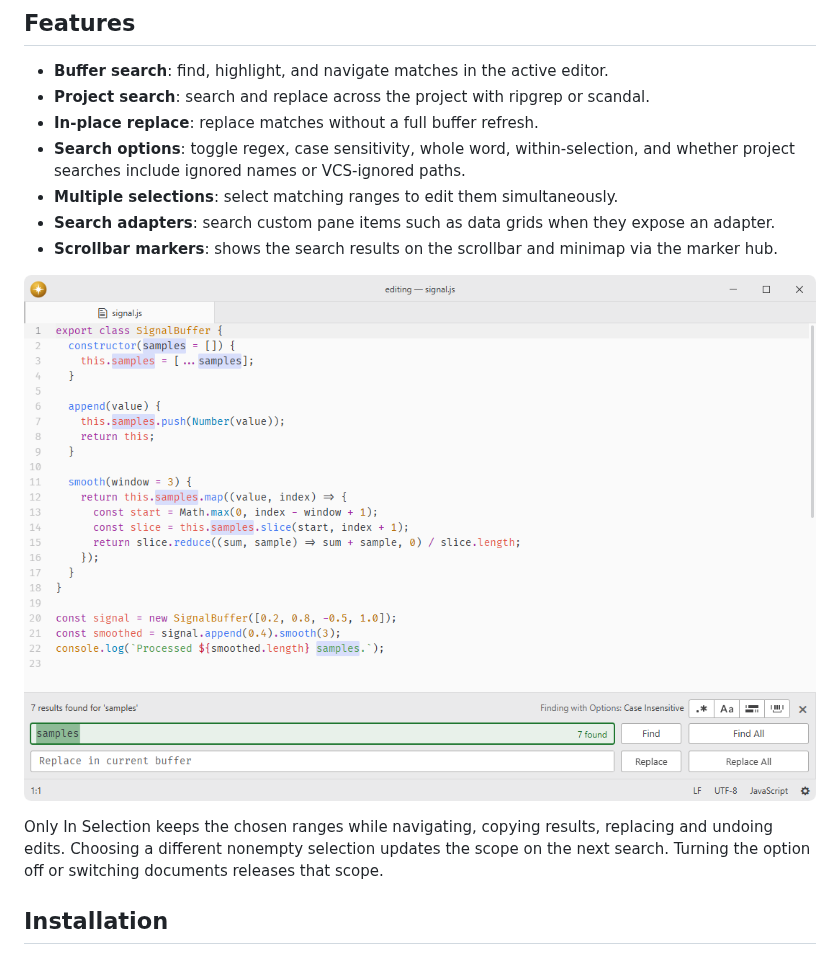
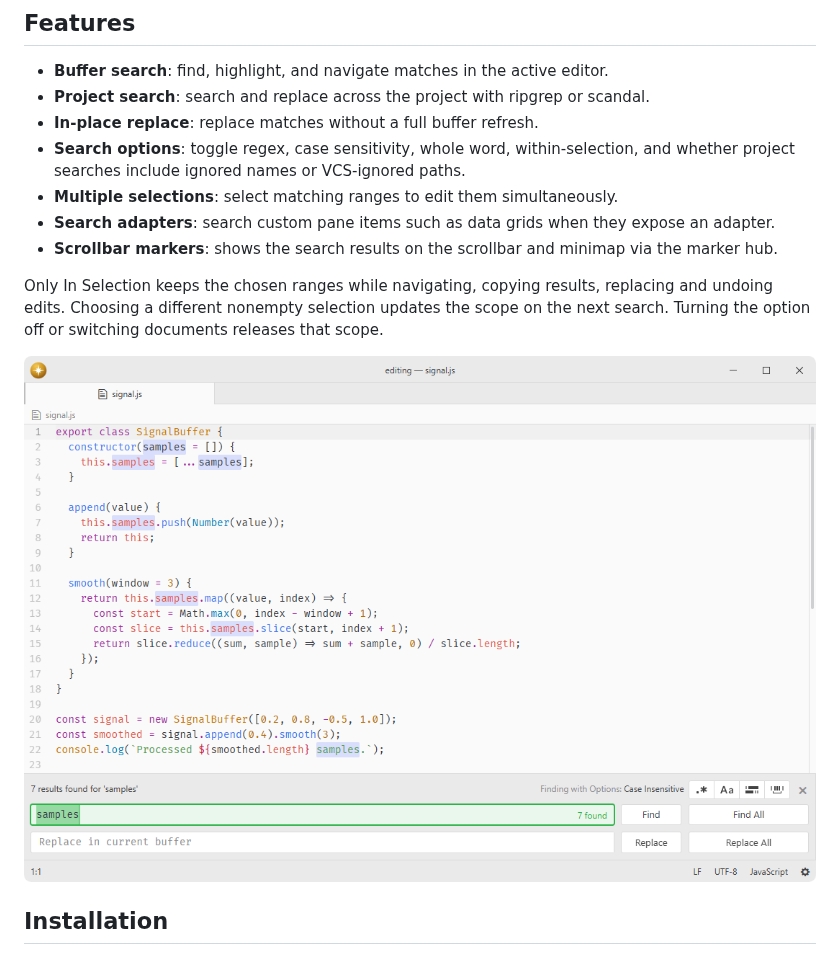
Before and after one commit to lumine-code/search-panel, a Markdown page: README.md, the part around the change. Rendered like a GitHub page; pictures changed too: .github/demo.png.

Commit message:
Refresh reviewed scrollbar demo
[skip ci]

```diff
--- a/README.md
+++ b/README.md
@@ -14,9 +14,10 @@ Fork of [pulsar-edit/pulsar](https://github.com/pulsar-edit/pulsar) (`packages/f
 - **Search adapters**: search custom pane items such as data grids when they expose an adapter.
 - **Scrollbar markers**: shows the search results on the scrollbar and minimap via the marker hub.
 
-![Find occurrences of a symbol in the current file.](.github/demo.png)
 
 Only In Selection keeps the chosen ranges while navigating, copying results, replacing and undoing edits. Choosing a different nonempty selection updates the scope on the next search. Turning the option off or switching documents releases that scope.
+
+![Find occurrences of a symbol in the current file.](.github/demo.png)
 
 ## Installation
 
```
Also changed, not shown: 1 other file.
